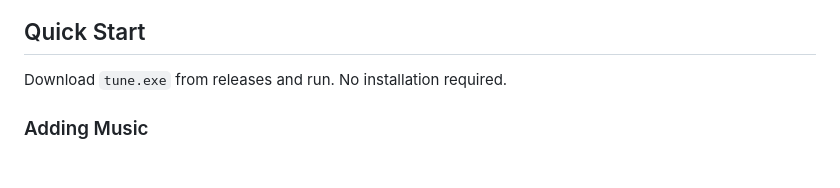
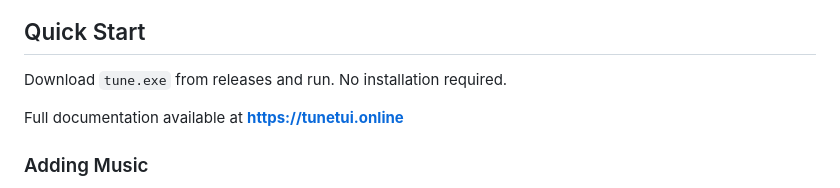
Before and after one commit to Sqble/tui_music, a Markdown page: README.md, the part around the change. Drawn GitHub-style; blank space fills up the shorter version.

Commit message:
add link to docs

```diff
--- a/README.md
+++ b/README.md
@@ -34,6 +34,8 @@ Performance-oriented terminal music player for desktop terminal workflows.
 ## Quick Start
 
 Download `tune.exe` from releases and run. No installation required.
+
+Full documentation available at **https://tunetui.online**
 
 ### Adding Music
 
```
